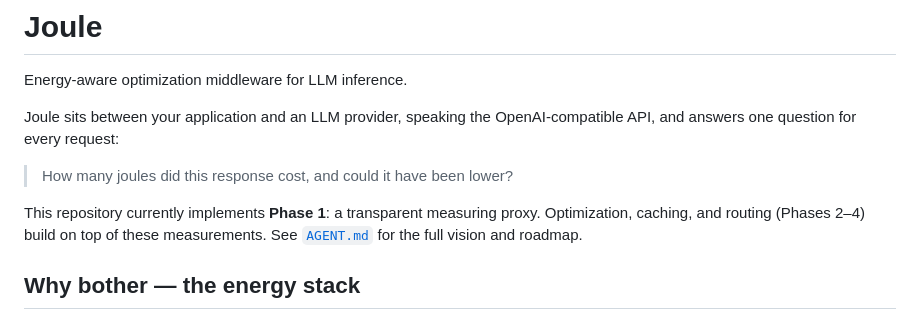
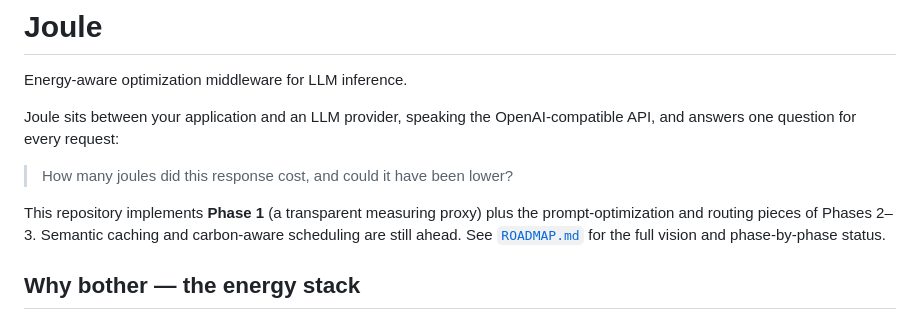
Before and after one commit to wuisabel-gif/Joule, a Markdown page: README.md, the part around the change. Rendered like a GitHub page.

```diff
--- a/README.md
+++ b/README.md
@@ -7,9 +7,10 @@ OpenAI-compatible API, and answers one question for every request:
 
 > How many joules did this response cost, and could it have been lower?
 
-This repository currently implements **Phase 1**: a transparent measuring proxy.
-Optimization, caching, and routing (Phases 2–4) build on top of these
-measurements. See [`AGENT.md`](AGENT.md) for the full vision and roadmap.
+This repository implements **Phase 1** (a transparent measuring proxy) plus the
+prompt-optimization and routing pieces of Phases 2–3. Semantic caching and
+carbon-aware scheduling are still ahead. See [`ROADMAP.md`](ROADMAP.md) for the
+full vision and phase-by-phase status.
 
 ## Why bother — the energy stack
 
```
Also changed, not shown: ROADMAP.md (added, +144 -0 lines).
